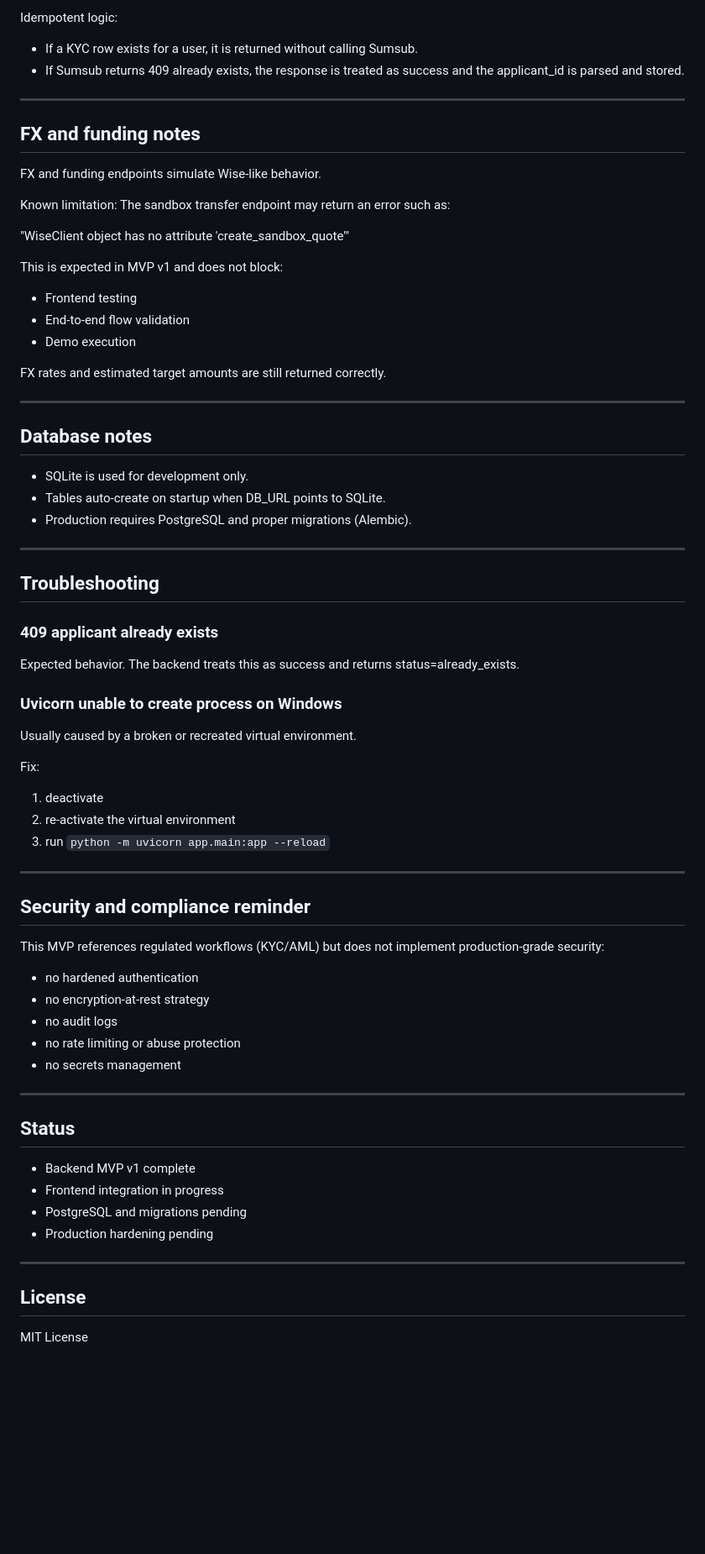
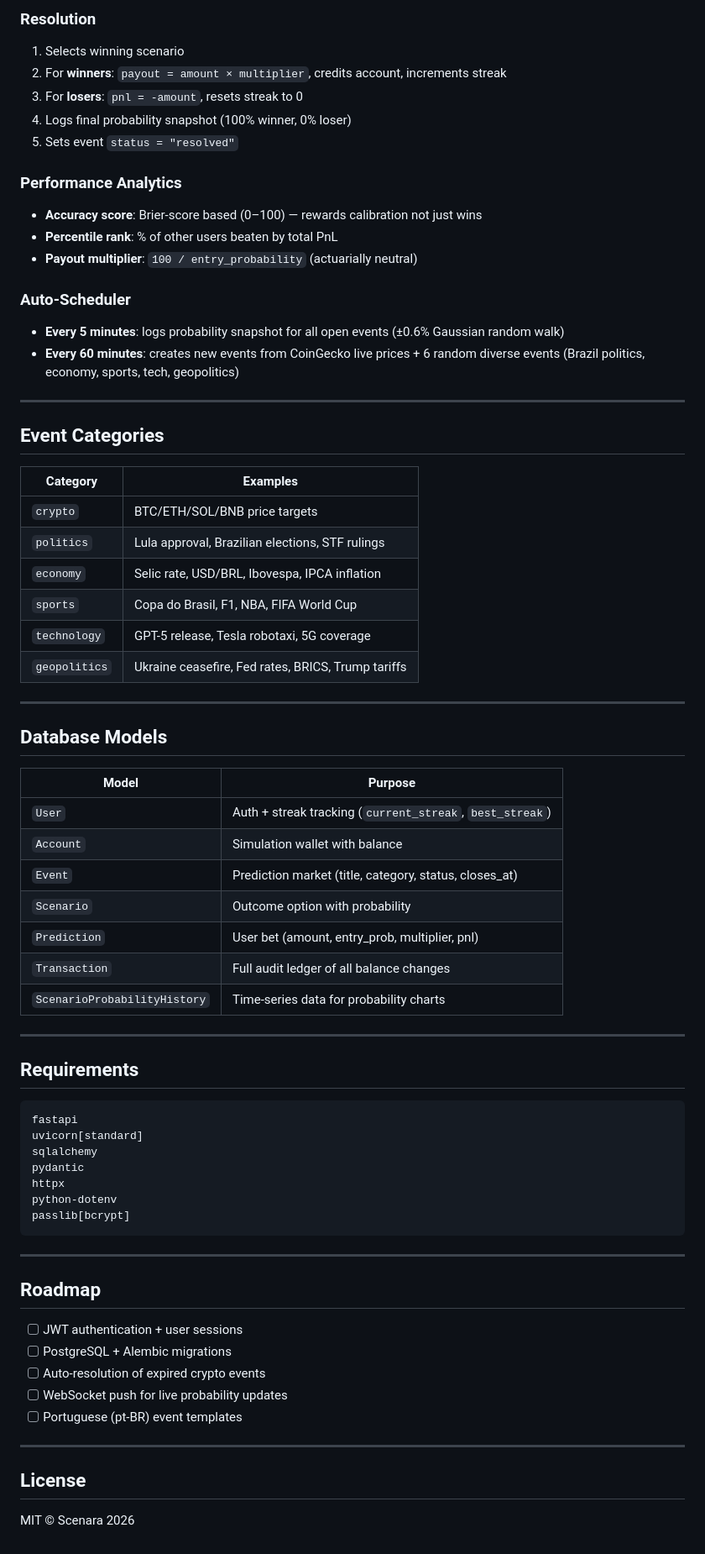
Before and after one commit to Noctilucenty/Scenara, a Markdown page: Scenara/scenara-backend/README.md, the part around one of its changes. Shown at 84% size. Drawn GitHub-style; blank space fills up the shorter version.

````diff
--- a/Scenara/scenara-backend/README.md
+++ b/Scenara/scenara-backend/README.md
@@ -132,71 +162,73 @@ Repeated calls will grow the database. This is expected for MVP v1.
 
-Idempotent logic:
-- If a KYC row exists for a user, it is returned without calling Sumsub.
-- If Sumsub returns 409 already exists, the response is treated as success and the applicant_id is parsed and stored.
+### Resolution
+1. Selects winning scenario
+2. For **winners**: `payout = amount × multiplier`, credits account, increments streak
+3. For **losers**: `pnl = -amount`, resets streak to 0
+4. Logs final probability snapshot (100% winner, 0% loser)
+5. Sets event `status = "resolved"`
+
+### Performance Analytics
+- **Accuracy score**: Brier-score based (0–100) — rewards calibration not just wins
+- **Percentile rank**: % of other users beaten by total PnL
+- **Payout multiplier**: `100 / entry_probability` (actuarially neutral)
+
+### Auto-Scheduler
+- **Every 5 minutes**: logs probability snapshot for all open events (±0.6% Gaussian random walk)
+- **Every 60 minutes**: creates new events from CoinGecko live prices + 6 random diverse events (Brazil politics, economy, sports, tech, geopolitics)
 
 ---
 
-## FX and funding notes
+## Event Categories
 
-FX and funding endpoints simulate Wise-like behavior.
-
-Known limitation:
-The sandbox transfer endpoint may return an error such as:
-
-"WiseClient object has no attribute 'create_sandbox_quote'"
-
-This is expected in MVP v1 and does not block:
-- Frontend testing
-- End-to-end flow validation
-- Demo execution
-
-FX rates and estimated target amounts are still returned correctly.
+| Category | Examples |
+|---|---|
+| `crypto` | BTC/ETH/SOL/BNB price targets |
+| `politics` | Lula approval, Brazilian elections, STF rulings |
+| `economy` | Selic rate, USD/BRL, Ibovespa, IPCA inflation |
+| `sports` | Copa do Brasil, F1, NBA, FIFA World Cup |
+| `technology` | GPT-5 release, Tesla robotaxi, 5G coverage |
+| `geopolitics` | Ukraine ceasefire, Fed rates, BRICS, Trump tariffs |
 
 ---
 
-## Database notes
+## Database Models
 
-- SQLite is used for development only.
-- Tables auto-create on startup when DB_URL points to SQLite.
-- Production requires PostgreSQL and proper migrations (Alembic).
+| Model | Purpose |
+|---|---|
+| `User` | Auth + streak tracking (`current_streak`, `best_streak`) |
+| `Account` | Simulation wallet with balance |
+| `Event` | Prediction market (title, category, status, closes_at) |
+| `Scenario` | Outcome option with probability |
+| `Prediction` | User bet (amount, entry_prob, multiplier, pnl) |
+| `Transaction` | Full audit ledger of all balance changes |
+| `ScenarioProbabilityHistory` | Time-series data for probability charts |
 
 ---
 
-## Troubleshooting
+## Requirements
 
-### 409 applicant already exists
-Expected behavior. The backend treats this as success and returns status=already_exists.
-
-### Uvicorn unable to create process on Windows
-Usually caused by a broken or recreated virtual environment.
-
-Fix:
-1) deactivate
-2) re-activate the virtual environment
-3) run `python -m uvicorn app.main:app --reload`
+```
+fastapi
+uvicorn[standard]
+sqlalchemy
+pydantic
+httpx
+python-dotenv
+passlib[bcrypt]
+```
 
 ---
 
-## Security and compliance reminder
+## Roadmap
 
-This MVP references regulated workflows (KYC/AML) but does not implement production-grade security:
-- no hardened authentication
-- no encryption-at-rest strategy
-- no audit logs
-- no rate limiting or abuse protection
-- no secrets management
-
----
-
-## Status
-
-- Backend MVP v1 complete
-- Frontend integration in progress
-- PostgreSQL and migrations pending
-- Production hardening pending
+- [ ] JWT authentication + user sessions
+- [ ] PostgreSQL + Alembic migrations
+- [ ] Auto-resolution of expired crypto events
+- [ ] WebSocket push for live probability updates
+- [ ] Portuguese (pt-BR) event templates
 
 ---
 
 ## License
 
-MIT License
+MIT © Scenara 2026
````
Also changed, not shown: other parts of Scenara/scenara-backend/README.md (+116 -86 lines).
